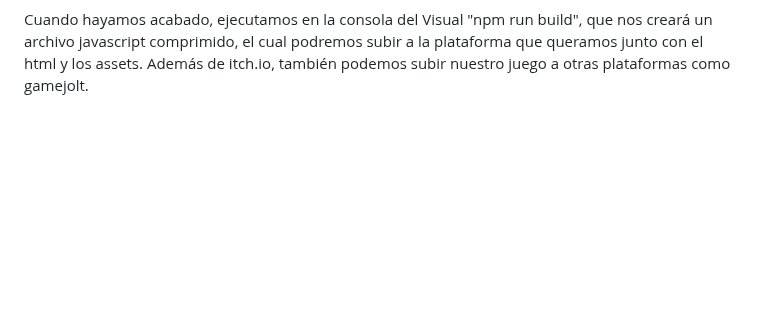
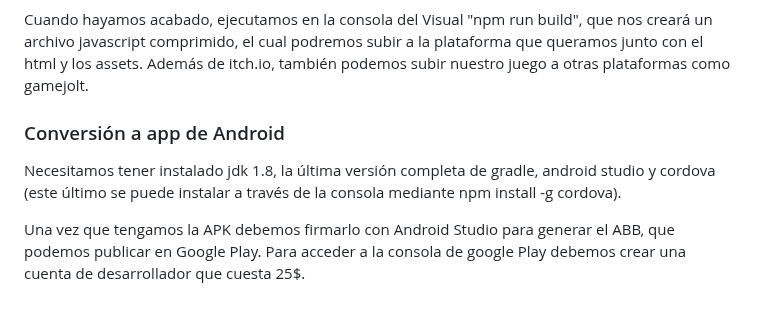
Before and after one commit to Alex87777777/Carrera-OpenWebinars, a Markdown page: README.md, the part around the change. Drawn GitHub-style; blank space fills up the shorter version.

````diff
--- a/README.md
+++ b/README.md
@@ -214,3 +214,9 @@ crearControles() {
 }
 ```
 Cuando hayamos acabado, ejecutamos en la consola del Visual "npm run build", que nos creará un archivo javascript comprimido, el cual podremos subir a la plataforma que queramos junto con el html y los assets. Además de itch.io, también podemos subir nuestro juego a otras plataformas como gamejolt.
+
+### Conversión a app de Android
+
+Necesitamos tener instalado jdk 1.8, la última versión completa de gradle, android studio y cordova (este último se puede instalar a través de la consola mediante npm install -g cordova).
+
+Una vez que tengamos la APK debemos firmarlo con Android Studio para generar el ABB, que podemos publicar en Google Play. Para acceder a la consola de google Play debemos crear una cuenta de desarrollador que cuesta 25$.
````
